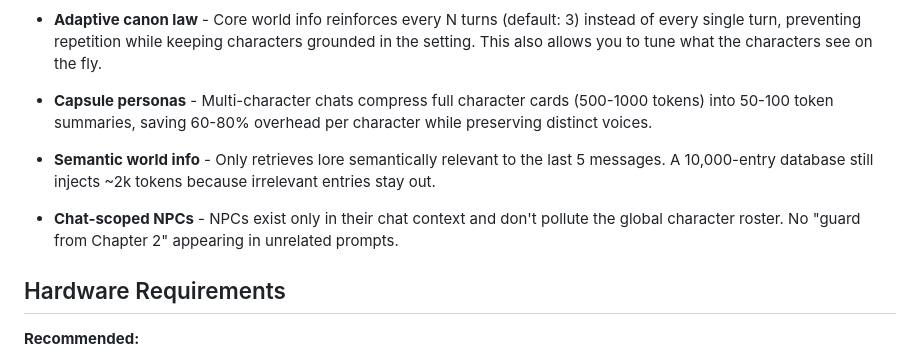
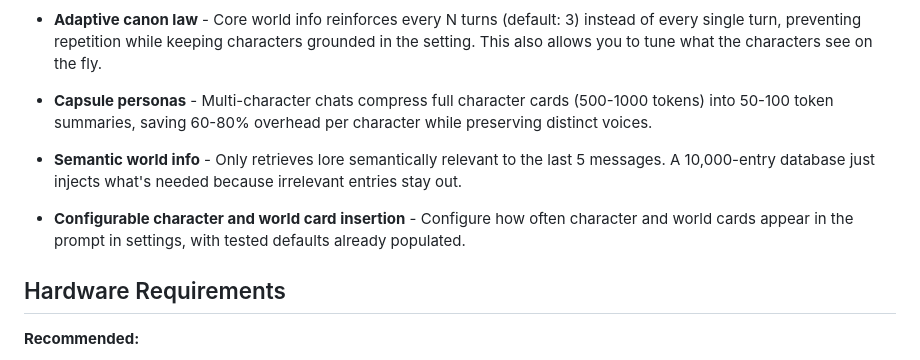
Before and after one commit to neuralrp/neuralrp, a Markdown page: README.md, the part around the change. Rendered like a GitHub page.

```diff
--- a/README.md
+++ b/README.md
@@ -52,9 +52,9 @@ Examples:
 
 - **Capsule personas** - Multi-character chats compress full character cards (500-1000 tokens) into 50-100 token summaries, saving 60-80% overhead per character while preserving distinct voices.
 
-- **Semantic world info** - Only retrieves lore semantically relevant to the last 5 messages. A 10,000-entry database still injects ~2k tokens because irrelevant entries stay out.
+- **Semantic world info** - Only retrieves lore semantically relevant to the last 5 messages. A 10,000-entry database just injects what's needed because irrelevant entries stay out.
 
-- **Chat-scoped NPCs** - NPCs exist only in their chat context and don't pollute the global character roster. No "guard from Chapter 2" appearing in unrelated prompts.
+- **Configurable character and world card insertion** - Configure how often character and world cards appear in the prompt in settings, with tested defaults already populated.
 
 ## Hardware Requirements
 
```
